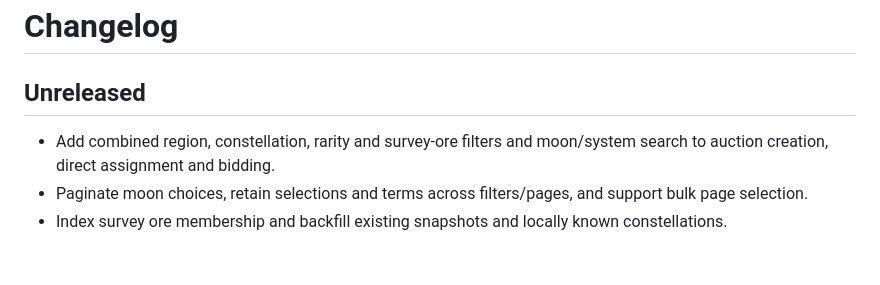
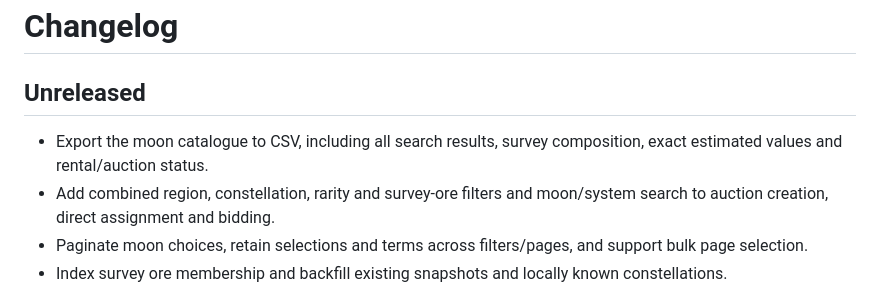
Before and after one commit to Redone0001/aa-moon-rental, a Markdown page: CHANGELOG.md, the part around the change. Rendered like a GitHub page; blank space fills up the shorter version.

```diff
--- a/CHANGELOG.md
+++ b/CHANGELOG.md
@@ -2,6 +2,7 @@
 
 ## Unreleased
 
+- Export the moon catalogue to CSV, including all search results, survey composition, exact estimated values and rental/auction status.
 - Add combined region, constellation, rarity and survey-ore filters and moon/system search to auction creation, direct assignment and bidding.
 - Paginate moon choices, retain selections and terms across filters/pages, and support bulk page selection.
 - Index survey ore membership and backfill existing snapshots and locally known constellations.
```
Also changed, not shown: README.md (+1 -0 lines), docs/screenshots/catalogue-export-darkly.png (added), docs/screenshots/catalogue-export-flatly.png (added), docs/screenshots/catalogue-export-mobile.png (added), 5 other files.
